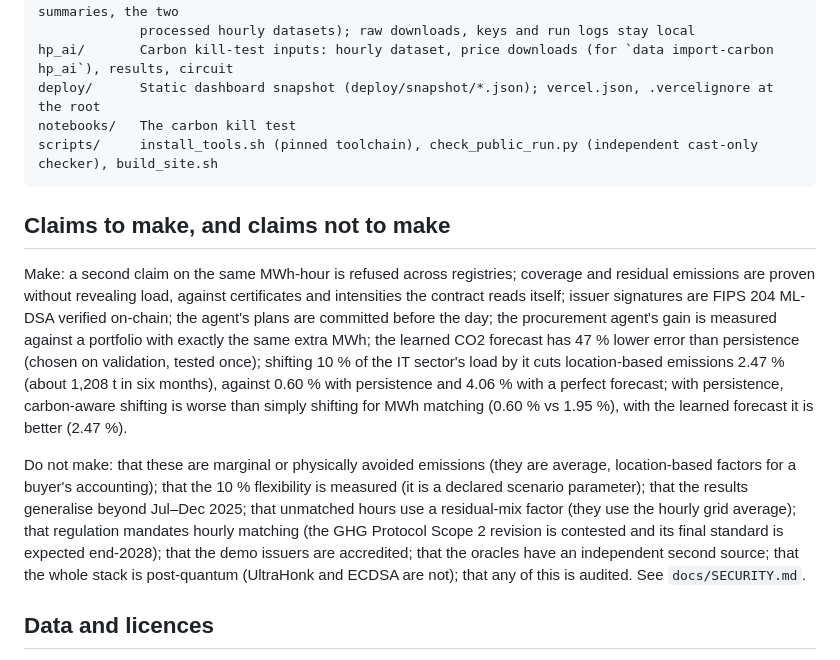
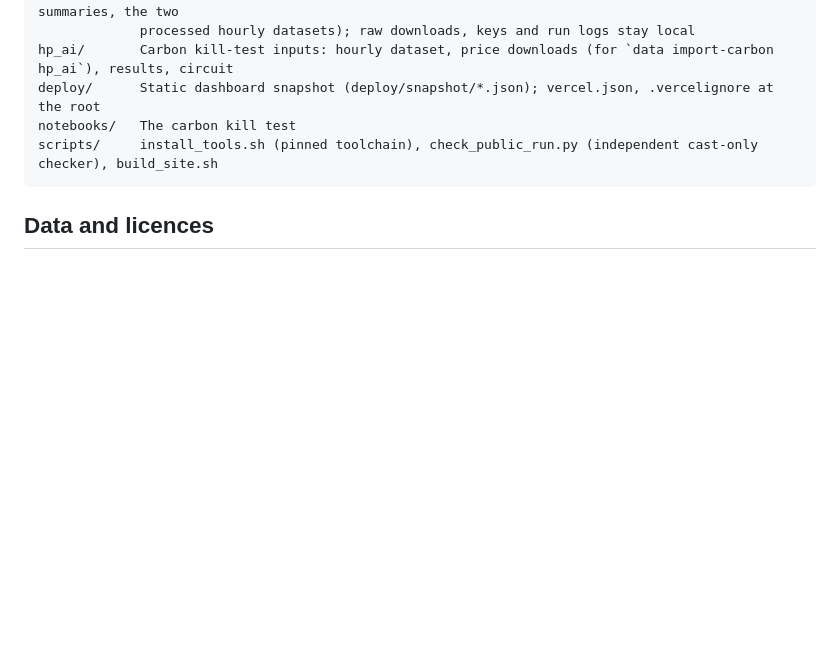
Before and after one commit to prism-rkive/hourproof, a Markdown page: README.md, the part around the change. Rendered like a GitHub page; blank space fills up the shorter version.

Commit message:
README: remove the claims to make / not to make section

````diff
--- a/README.md
+++ b/README.md
@@ -234,25 +234,6 @@ notebooks/   The carbon kill test
 scripts/     install_tools.sh (pinned toolchain), check_public_run.py (independent cast-only checker), build_site.sh
 ```
 
-## Claims to make, and claims not to make
-
-Make: a second claim on the same MWh-hour is refused across registries; coverage and residual emissions are
-proven without revealing load, against certificates and intensities the contract reads itself; issuer
-signatures are FIPS 204 ML-DSA verified on-chain; the agent's plans are committed before the day; the
-procurement agent's gain is measured against a portfolio with exactly the same extra MWh; the learned CO2
-forecast has 47 % lower error than persistence (chosen on validation, tested once); shifting 10 % of the IT
-sector's load by it cuts location-based emissions 2.47 % (about 1,208 t in six months), against 0.60 % with
-persistence and 4.06 % with a perfect forecast; with persistence, carbon-aware shifting is worse than simply
-shifting for MWh matching (0.60 % vs 1.95 %), with the learned forecast it is better (2.47 %).
-
-Do not make: that these are marginal or physically avoided emissions (they are average, location-based factors
-for a buyer's accounting); that the 10 % flexibility is measured (it is a declared scenario parameter); that
-the results generalise beyond Jul–Dec 2025; that unmatched hours use a residual-mix factor (they use the
-hourly grid average); that regulation mandates hourly matching (the GHG Protocol Scope 2 revision is contested
-and its final standard is expected end-2028); that the demo issuers are accredited; that the oracles have an
-independent second source; that the whole stack is post-quantum (UltraHonk and ECDSA are not); that any of this
-is audited. See `docs/SECURITY.md`.
-
 ## Data and licences
 
 Energi Data Service (Energinet), keyless public API: `DeclarationProduction`, `ConsumptionDK3619IndustryHour`,
````
